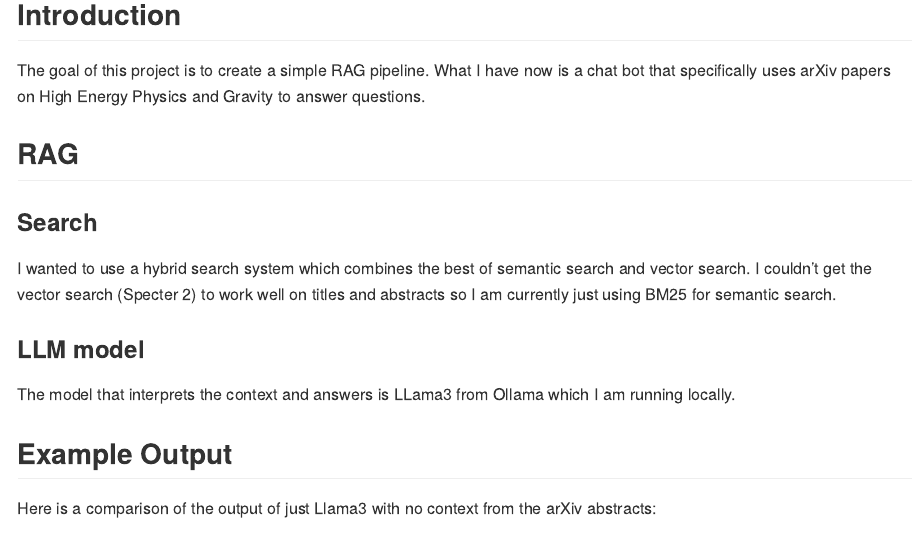
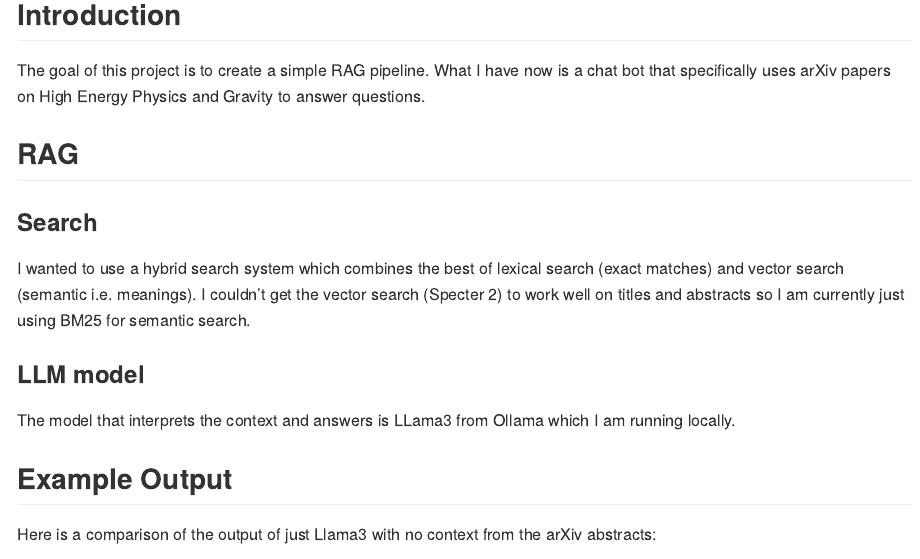
Before and after one commit to evanfrang/arxbot, a Quarto document (README.qmd): the page in a window 1100 px wide, from 160 px down. The pictures show the output file README.md that the author committed with the source, drawn offline in the style of GitHub.

Commit message:
update readme semantic is vector

```diff
--- a/README.qmd
+++ b/README.qmd
@@ -24,7 +24,7 @@ What I have now is a chat bot that specifically uses arXiv papers on High Energy
 
 ### Search
 
-I wanted to use a hybrid search system which combines the best of semantic search and vector search.
+I wanted to use a hybrid search system which combines the best of lexical search (exact matches) and vector search (semantic i.e. meanings).
 I couldn't get the vector search (Specter 2) to work well on titles and abstracts so I am currently just using BM25 for semantic search.
 
 ### LLM model
```
Also changed, not shown: README.md.
